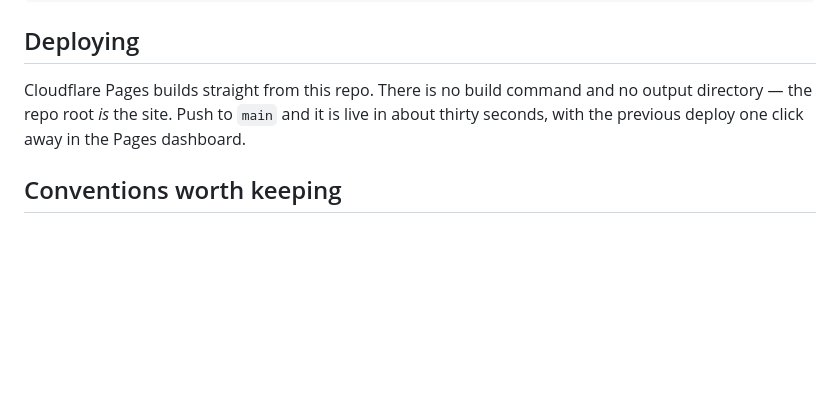
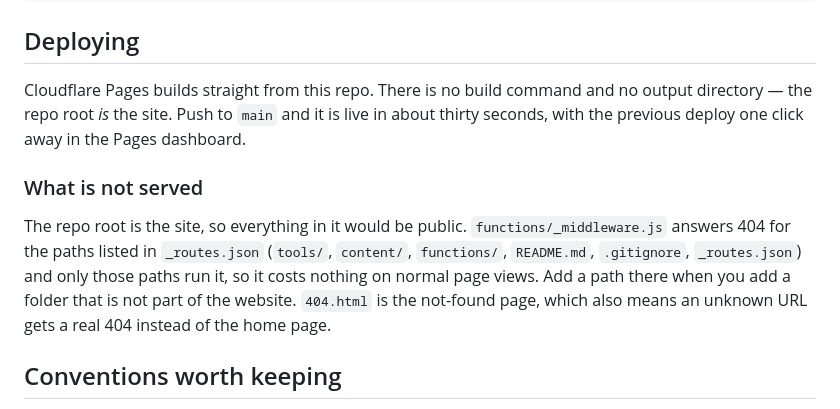
Before and after one commit to levfo/lf.wtf, a Markdown page: README.md, the part around the change. Drawn GitHub-style; blank space fills up the shorter version.

Commit message:
Document the blocked paths and the 404 page
Co-Authored-By: Claude Opus 5.5 <noreply@anthropic.com>
Claude-Session: https://claude.ai/code/session_018WDDqg48frpcxQpS1t8oBu

```diff
--- a/README.md
+++ b/README.md
@@ -30,6 +30,14 @@ Cloudflare Pages builds straight from this repo. There is no build command and n
 output directory — the repo root *is* the site. Push to `main` and it is live in
 about thirty seconds, with the previous deploy one click away in the Pages dashboard.
 
+### What is not served
+
+The repo root is the site, so everything in it would be public. `functions/_middleware.js` answers 404
+for the paths listed in `_routes.json` (`tools/`, `content/`, `functions/`, `README.md`, `.gitignore`,
+`_routes.json`) and only those paths run it, so it costs nothing on normal page views. Add a path there
+when you add a folder that is not part of the website. `404.html` is the not-found page, which also
+means an unknown URL gets a real 404 instead of the home page.
+
 ## Conventions worth keeping
 
 Each page carries its own JSON-LD. The Person node is defined once, on the home page,
```
